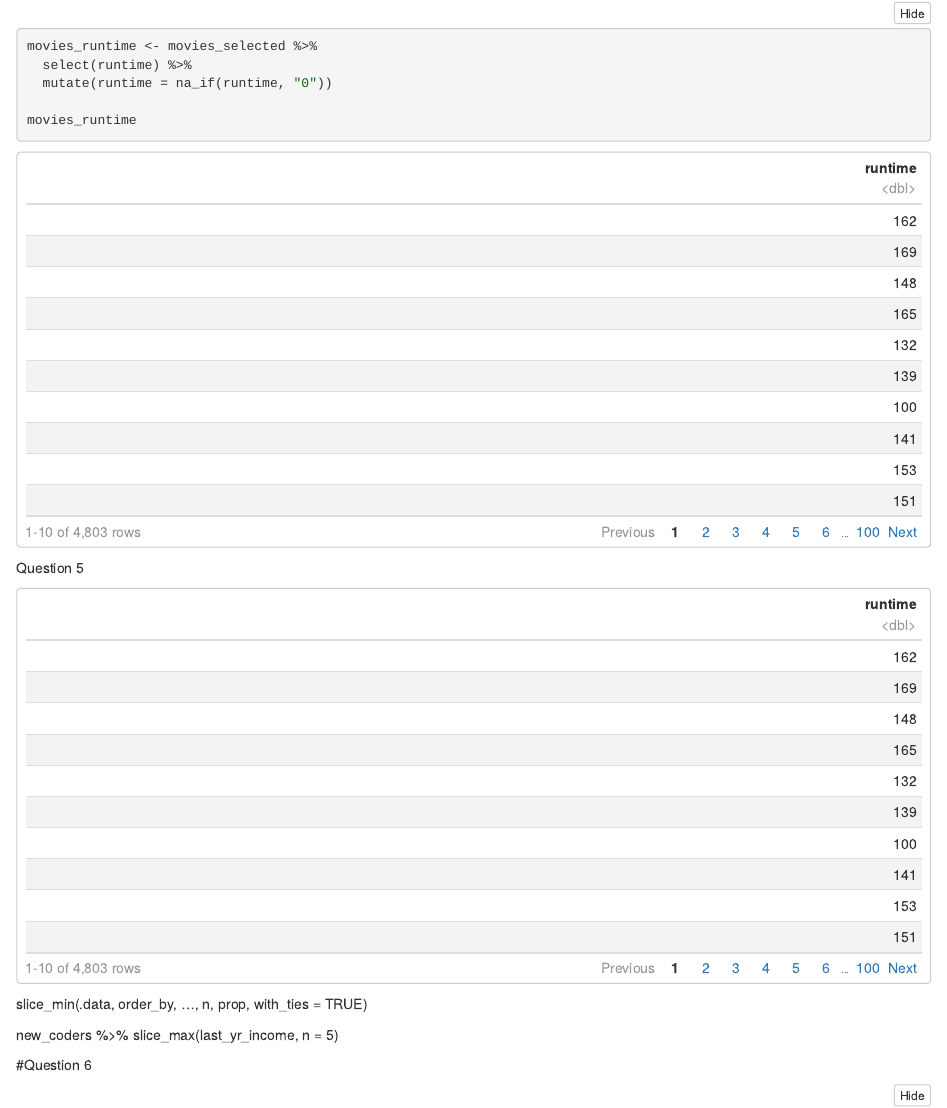
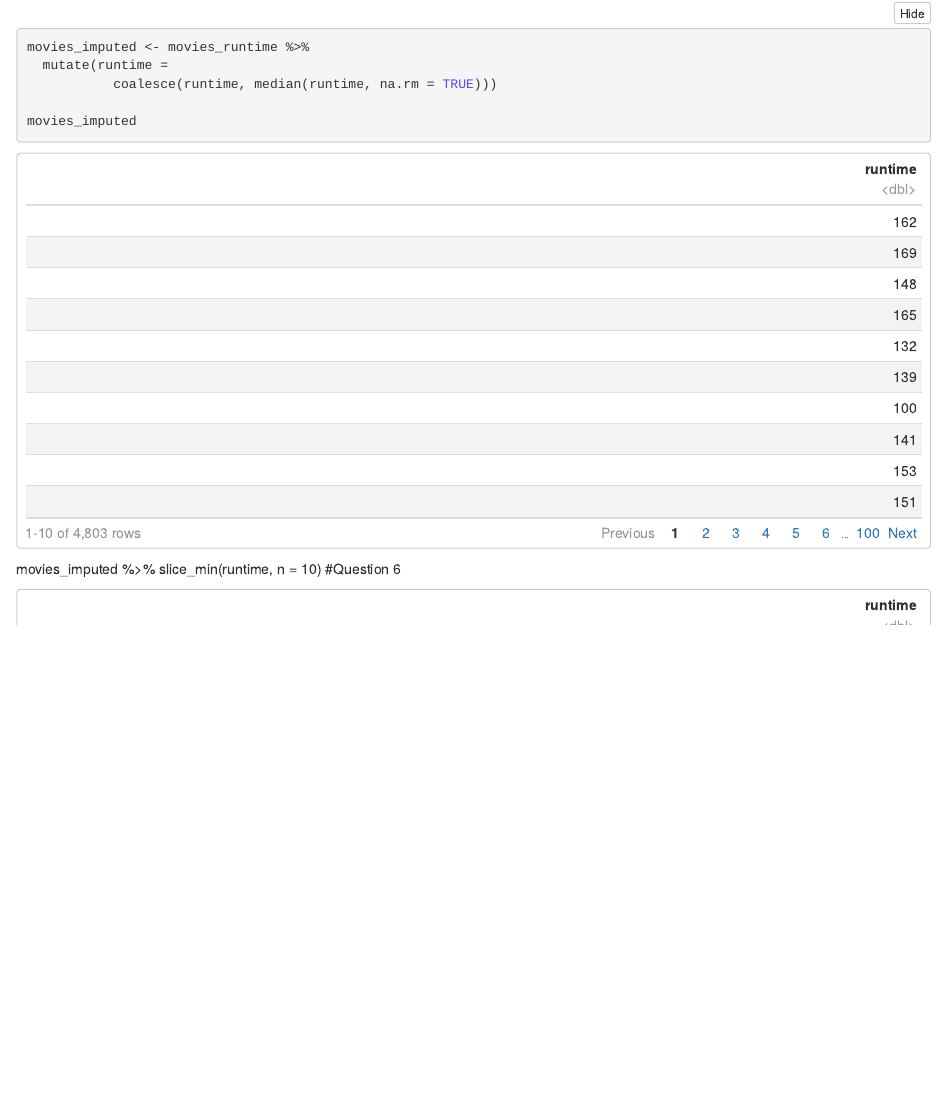
Before and after one commit to JHB1823/codeclan_homework_jonnyb, an R Markdown document (week_01/day_3/5_homework.Rmd): the page in a window 1100 px wide, from 2990 px down before the commit and from 3590 px down after it, so that both start at the same text. The pictures show the output file week_01/day_3/5_homework.nb.html that the author committed with the source, opened offline.

Commit message:
updting homework folder with added in correction for part 6

````diff
--- a/week_01/day_3/5_homework.Rmd
+++ b/week_01/day_3/5_homework.Rmd
@@ -79,13 +79,11 @@ movies_imputed <- movies_runtime %>%
 movies_imputed
 ```
 
- slice_min(.data, order_by, ..., n, prop, with_ties = TRUE)
 
- new_coders %>%
-  slice_max(last_yr_income, n = 5)
-
+movies_imputed %>%
+  slice_min(runtime, n = 10)
  #Question 6
 
+
 ```{r}
-movies_selected %>%
-  slice_min(movies_imputed, n - 10)
+movies_imputed %>%
````
Also changed, not shown: week_01/day_3/5_homework.nb.html, week_01/day_3/5_homework.Rmd (7 more changed lines).
